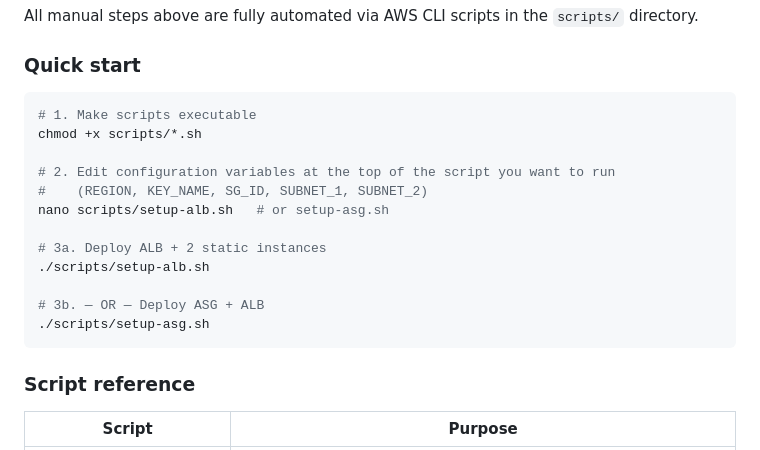
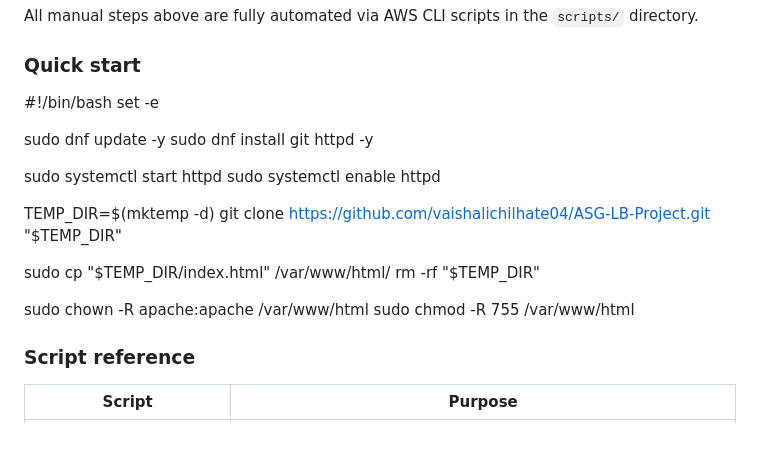
Before and after one commit to vaishalichilhate04/ASG-LB-Project, a Markdown page: README.md, the part around the change. Rendered like a GitHub page.

````diff
--- a/README.md
+++ b/README.md
@@ -189,20 +189,23 @@ All manual steps above are fully automated via AWS CLI scripts in the `scripts/`
 
 ### Quick start
 
-```bash
-# 1. Make scripts executable
-chmod +x scripts/*.sh
+#!/bin/bash
+set -e
 
-# 2. Edit configuration variables at the top of the script you want to run
-#    (REGION, KEY_NAME, SG_ID, SUBNET_1, SUBNET_2)
-nano scripts/setup-alb.sh   # or setup-asg.sh
+sudo dnf update -y
+sudo dnf install git httpd -y
 
-# 3a. Deploy ALB + 2 static instances
-./scripts/setup-alb.sh
+sudo systemctl start httpd
+sudo systemctl enable httpd
 
-# 3b. — OR — Deploy ASG + ALB
-./scripts/setup-asg.sh
-```
+TEMP_DIR=$(mktemp -d)
+git clone https://github.com/vaishalichilhate04/ASG-LB-Project.git "$TEMP_DIR"
+
+sudo cp "$TEMP_DIR/index.html" /var/www/html/
+rm -rf "$TEMP_DIR"
+
+sudo chown -R apache:apache /var/www/html
+sudo chmod -R 755 /var/www/html
 
 ### Script reference
 
````
